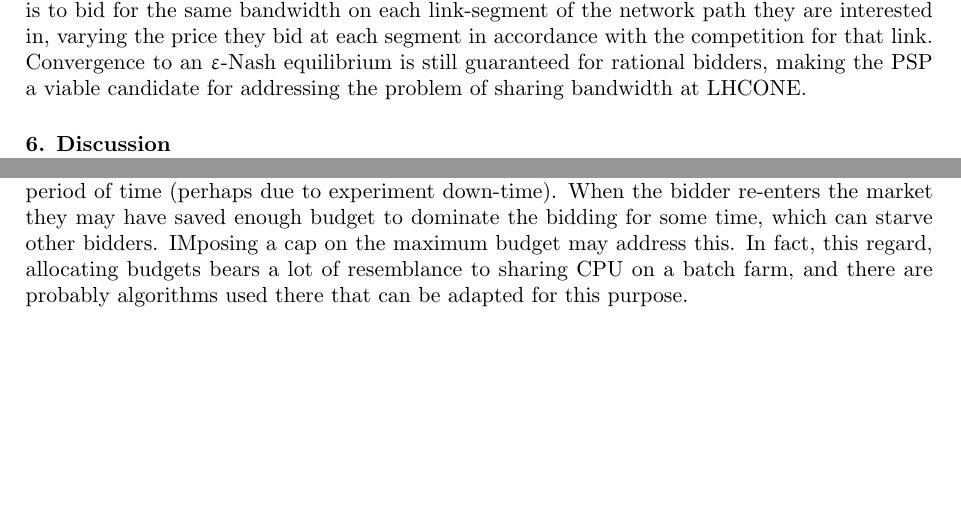
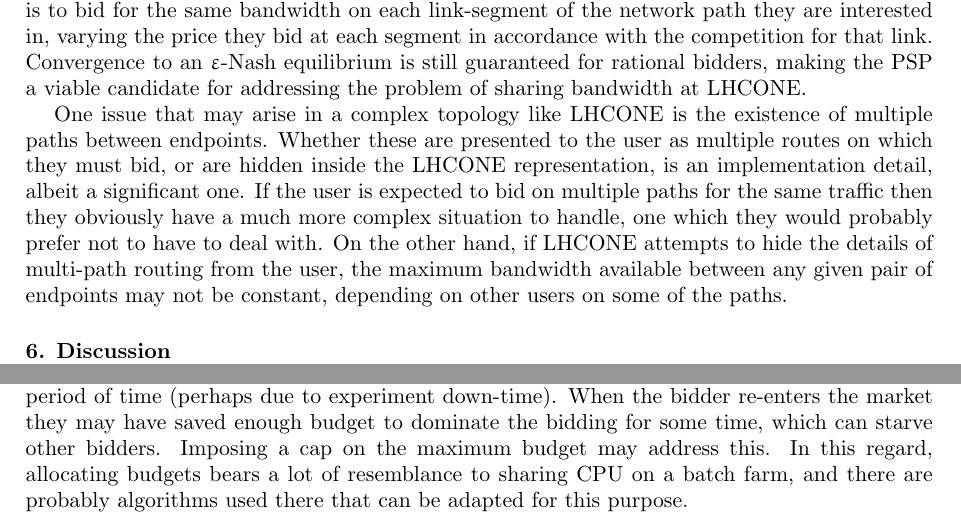
Before and after one commit to TonyWildish/P2P-Auction, a LaTeX document (Paper/Bandwidth-sharing in LHCONE: an analysis of the problem.tex, which reads Paper/section-4-the-PSP-on-LHCONE.tex, Paper/section-5-discussion.tex): two parts of pages 5 and 6 of 8, joined at a grey line, cut so that both start at the same text, the shorter picture padded with empty space. Compiled offline with pdfLaTeX.

Commit message:
update for comments from the reviewer

```diff
--- a/Paper/section-4-the-PSP-on-LHCONE.tex
+++ b/Paper/section-4-the-PSP-on-LHCONE.tex
@@ -10,3 +10,5 @@
 \end{figure}
 
 Fortunately, the PSP extends naturally to multiple links, where different bidders are interested in different network paths of the network. A full analysis is shown in \cite{PSP-multi}. The PSP properties are maintained by holding multiple independent auctions for each network link. Bidders have a global budget each, which again can vary from bidder to bidder, from which they bid on each of the links that they are interested in in parallel. The optimal strategy for a bidder is to bid for the same bandwidth on each link-segment of the network path they are interested in, varying the price they bid at each segment in accordance with the competition for that link. Convergence to an \textepsilon-Nash equilibrium is still guaranteed for rational bidders, making the PSP a viable candidate for addressing the problem of sharing bandwidth at LHCONE.
+
+One issue that may arise in a complex topology like LHCONE is the existence of multiple paths between endpoints. Whether these are presented to the user as multiple routes on which they must bid, or are hidden inside the LHCONE representation, is an implementation detail, albeit a significant one. If the user is expected to bid on multiple paths for the same traffic then they obviously have a much more complex situation to handle, one which they would probably prefer not to have to deal with. On the other hand, if LHCONE attempts to hide the details of multi-path routing from the user, the maximum bandwidth available between any given pair of endpoints may not be constant, depending on other users on some of the paths.
--- a/Paper/section-5-discussion.tex
+++ b/Paper/section-5-discussion.tex
@@ -8,7 +8,7 @@
 
 A related problem is that of multiple auctions, to handle renegotiation of allocations when a network-users' requirements change. Technically, there's no reason not to re-run the PSP auction whenever requirements change, or on some fixed schedule such as every hour. However, each auction will cost the successful bidders some of their fake budget, eventually leading to budget-depletion. This means budgets need to be replenished at intervals, but how this should happen in a world of fake money is not clear.
 
-One possibility is to simply pay the bidders on a regular basis, according to some policy. However, this can lead to 'market distortions' if a bidder doesn't need their allocation for some period of time (perhaps due to experiment down-time). When the bidder re-enters the market they may have saved enough budget to dominate the bidding for some time, which can starve other bidders. IMposing a cap on the maximum budget may address this. In fact, this regard, allocating budgets bears a lot of resemblance to sharing CPU on a batch farm, and there are probably algorithms used there that can be adapted for this purpose.
+One possibility is to simply pay the bidders on a regular basis, according to some policy. However, this can lead to 'market distortions' if a bidder doesn't need their allocation for some period of time (perhaps due to experiment down-time). When the bidder re-enters the market they may have saved enough budget to dominate the bidding for some time, which can starve other bidders. Imposing a cap on the maximum budget may address this. In this regard, allocating budgets bears a lot of resemblance to sharing CPU on a batch farm, and there are probably algorithms used there that can be adapted for this purpose.
 
 Multiple auctions bring another consideration, that of learned strategies. In a single auction the bidders' best strategy is to tell the truth, but when auctions are repeated regularly it is possible that a bidder may learn the true valuation that other bidders place on a given resource. They may then adapt their strategies accordingly, to their advantage and to the detriment of other bidders.
 
```
Also changed, not shown: Paper/Bandwidth-sharing in LHCONE: an analysis of the problem.pdf.
